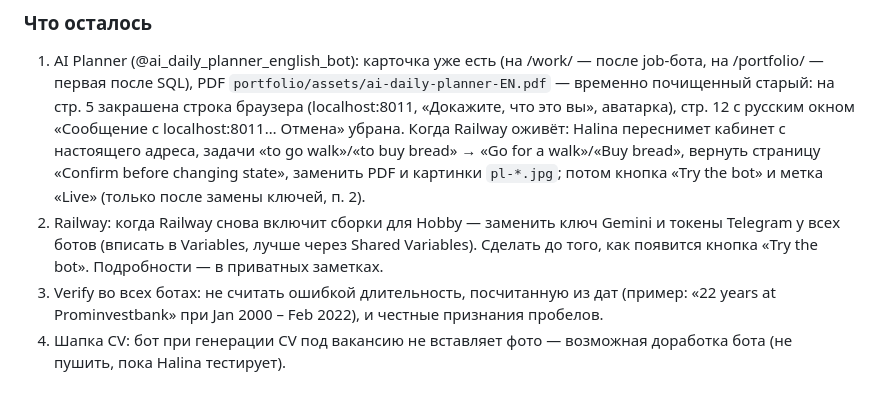
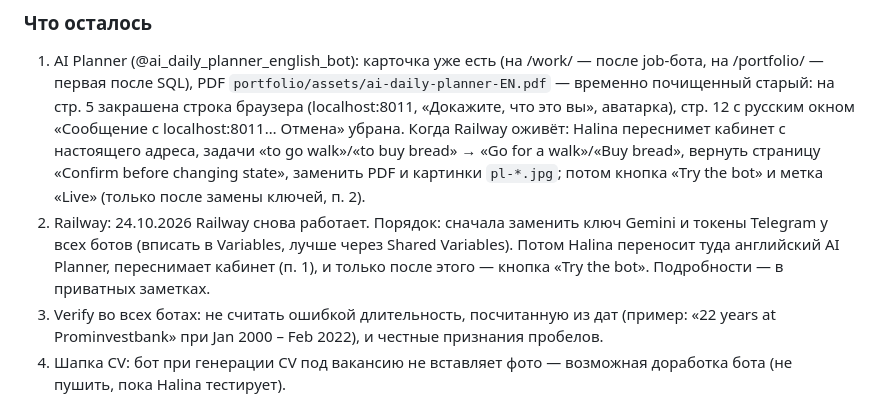
Before and after one commit to halyna-projects/halyna-projects.github.io, a Markdown page: CLAUDE.md, the part around the change. Rendered like a GitHub page.

Commit message:
CLAUDE.md: Railway снова работает — порядок шагов для AI Planner
Co-Authored-By: Claude Opus 5.5 <noreply@anthropic.com>
Claude-Session: https://claude.ai/code/session_016JB3kmKT4JRY2GSp7TQJaF

```diff
--- a/CLAUDE.md
+++ b/CLAUDE.md
@@ -29,7 +29,7 @@
 
 ### Что осталось
 1. AI Planner (@ai_daily_planner_english_bot): карточка уже есть (на /work/ — после job-бота, на /portfolio/ — первая после SQL), PDF `portfolio/assets/ai-daily-planner-EN.pdf` — временно почищенный старый: на стр. 5 закрашена строка браузера (localhost:8011, «Докажите, что это вы», аватарка), стр. 12 с русским окном «Сообщение с localhost:8011… Отмена» убрана. Когда Railway оживёт: Halina переснимет кабинет с настоящего адреса, задачи «to go walk»/«to buy bread» → «Go for a walk»/«Buy bread», вернуть страницу «Confirm before changing state», заменить PDF и картинки `pl-*.jpg`; потом кнопка «Try the bot» и метка «Live» (только после замены ключей, п. 2).
-2. Railway: когда Railway снова включит сборки для Hobby — заменить ключ Gemini и токены Telegram у всех ботов (вписать в Variables, лучше через Shared Variables). Сделать до того, как появится кнопка «Try the bot». Подробности — в приватных заметках.
+2. Railway: 24.10.2026 Railway снова работает. Порядок: сначала заменить ключ Gemini и токены Telegram у всех ботов (вписать в Variables, лучше через Shared Variables). Потом Halina переносит туда английский AI Planner, переснимает кабинет (п. 1), и только после этого — кнопка «Try the bot». Подробности — в приватных заметках.
 3. Verify во всех ботах: не считать ошибкой длительность, посчитанную из дат (пример: «22 years at Prominvestbank» при Jan 2000 – Feb 2022), и честные признания пробелов.
 4. Шапка CV: бот при генерации CV под вакансию не вставляет фото — возможная доработка бота (не пушить, пока Halina тестирует).
 5. Английский скриншот «Add a job manually» на `/en/` вместо датского.
```
